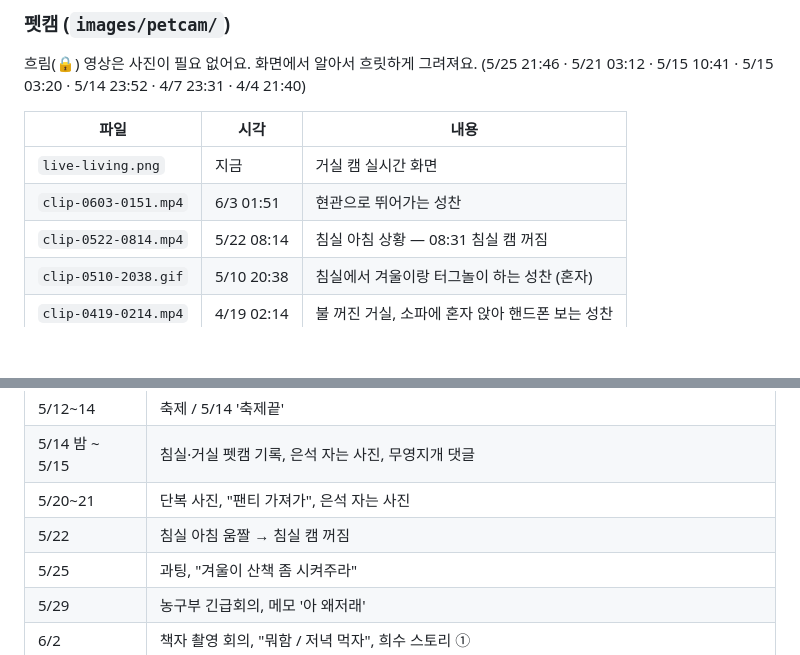
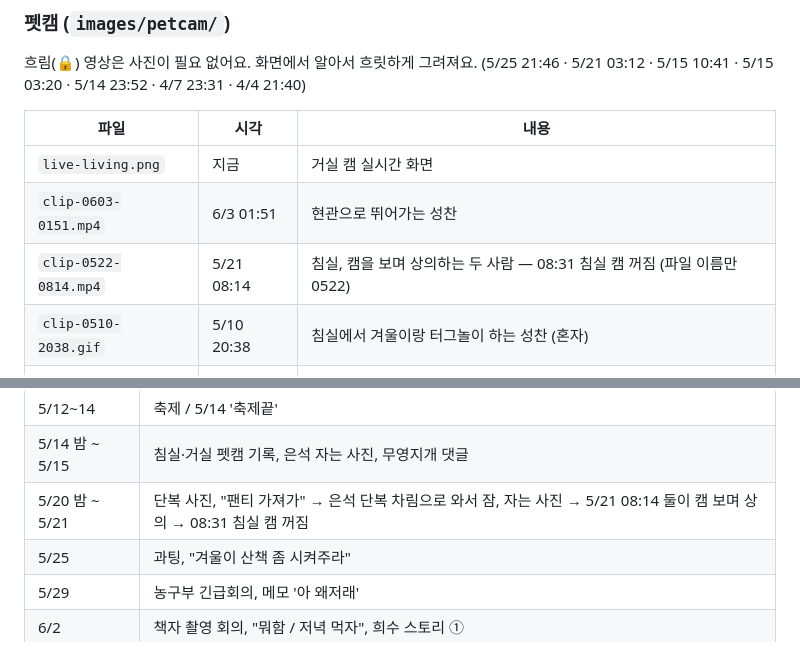
Before and after one commit to JJANGY160/-s-phone, a Markdown page: README.md, 2 parts joined by grey strips. Rendered like a GitHub page; blank space fills up the shorter version.

```diff
--- a/README.md
+++ b/README.md
@@ -144,7 +144,7 @@ images/...        사진
 |---|---|---|
 | `live-living.png` | 지금 | 거실 캠 실시간 화면 |
 | `clip-0603-0151.mp4` | 6/3 01:51 | 현관으로 뛰어가는 성찬 |
-| `clip-0522-0814.mp4` | 5/22 08:14 | 침실 아침 상황 — 08:31 침실 캠 꺼짐 |
+| `clip-0522-0814.mp4` | 5/21 08:14 | 침실, 캠을 보며 상의하는 두 사람 — 08:31 침실 캠 꺼짐 (파일 이름만 0522) |
 | `clip-0510-2038.gif` | 5/10 20:38 | 침실에서 겨울이랑 터그놀이 하는 성찬 (혼자) |
 | `clip-0419-0214.mp4` | 4/19 02:14 | 불 꺼진 거실, 소파에 혼자 앉아 핸드폰 보는 성찬 |
 | `clip-0407-2324.mp4` | 4/7 23:24 | 거실 캠 앞으로 다가오는 은석 |
@@ -195,8 +195,7 @@ images/...        사진
 | 5/8 | 11시 얼라이브 해장, 은석 "타로형이랑 약속" |
 | 5/12~14 | 축제 / 5/14 '축제끝' |
 | 5/14 밤 ~ 5/15 | 침실·거실 펫캠 기록, 은석 자는 사진, 무영지개 댓글 |
-| 5/20~21 | 단복 사진, "팬티 가져가", 은석 자는 사진 |
-| 5/22 | 침실 아침 움짤 → 침실 캠 꺼짐 |
+| 5/20 밤 ~ 5/21 | 단복 사진, "팬티 가져가" → 은석 단복 차림으로 와서 잠, 자는 사진 → 5/21 08:14 둘이 캠 보며 상의 → 08:31 침실 캠 꺼짐 |
 | 5/25 | 과팅, "겨울이 산책 좀 시켜주라" |
 | 5/29 | 농구부 긴급회의, 메모 '아 왜저래' |
 | 6/2 | 책자 촬영 회의, "뭐함 / 저녁 먹자", 희수 스토리 ① |
```
